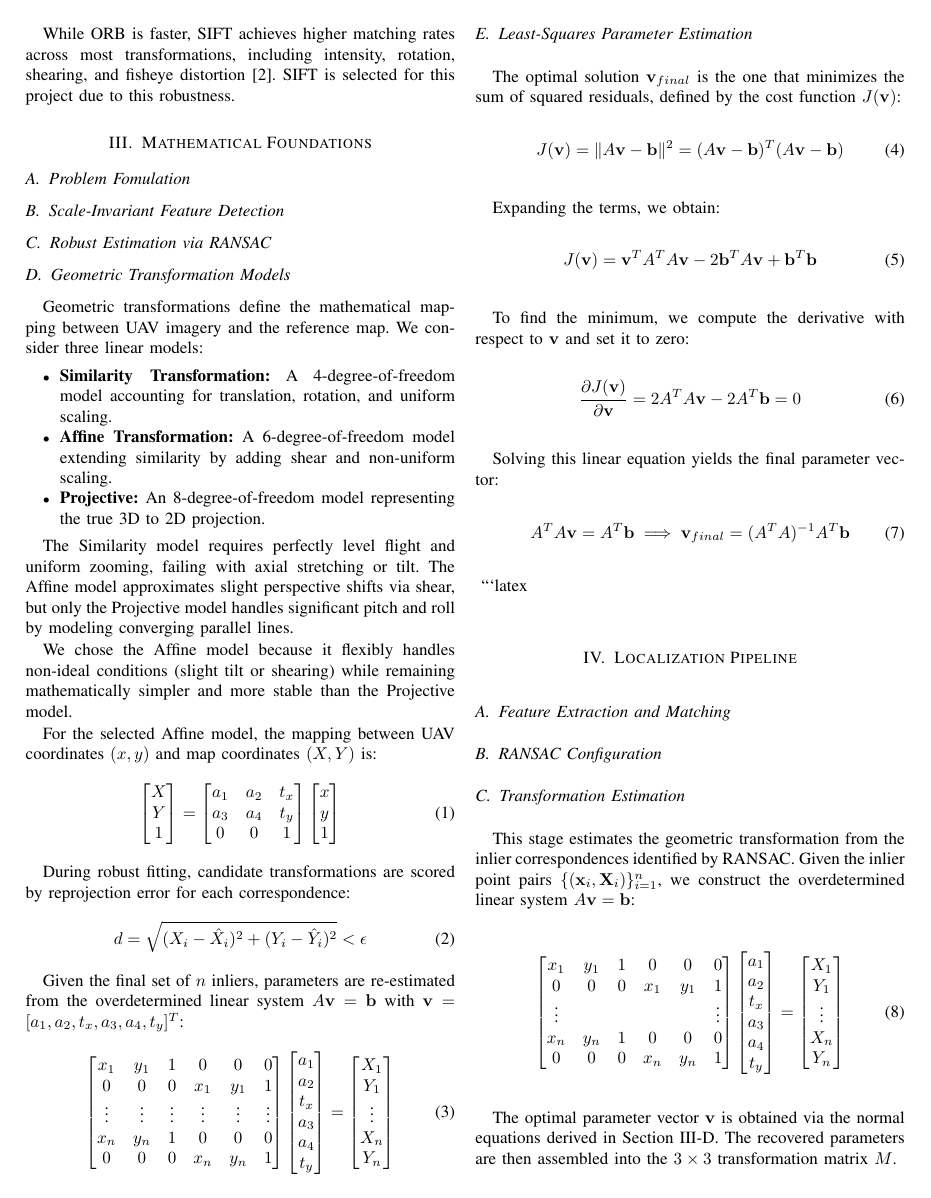
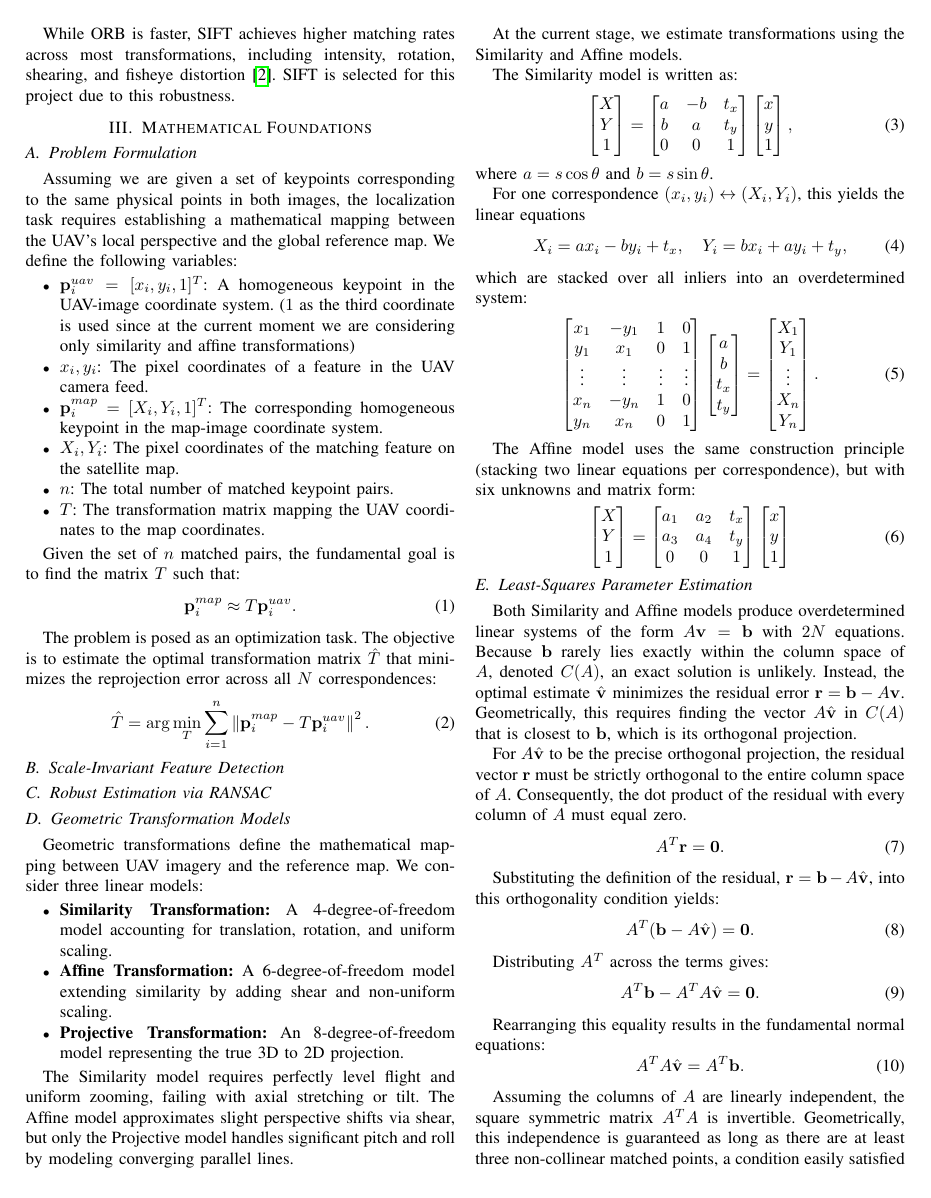
Before and after one commit to BohdanZasymovych/uav-image-to-map-localization, a LaTeX paper (report/main.tex, which reads report/sections/03_math_foundations.tex, report/sections/04_localization_pipeline.tex): page 2 of 3 before the commit and page 2 of 4 after it. Compiled offline with pdfLaTeX.

Commit message:
Problem formulation, desription of the models, least squares optimization and projection added to the report

````diff
--- a/report/main.tex
+++ b/report/main.tex
@@ -9,6 +9,8 @@
 \usepackage{graphicx}
 \usepackage{textcomp}
 \usepackage{xcolor}
+\usepackage{hyperref}
+
 \def\BibTeX{{\rm B\kern-.05em{\sc i\kern-.025em b}\kern-.08em
     T\kern-.1667em\lower.7ex\hbox{E}\kern-.125emX}}
 
--- a/report/sections/03_math_foundations.tex
+++ b/report/sections/03_math_foundations.tex
@@ -1,69 +1,109 @@
-\section{Mathematical Foundations}
+\section{Mathematical Foundations}\label{sec:math_foundations}
 
-\subsection{Problem Fomulation}
+\subsection{Problem Formulation}\label{subsec:problem_formulation}
+Assuming we are given a set of keypoints corresponding to the same physical points in both images, the localization task requires establishing a mathematical mapping between the UAV's local perspective and the global reference map. We define the following variables:
+
+\begin{itemize}
+    \item $\mathbf{p}_i^{uav} = [x_i, y_i, 1]^T$: A homogeneous keypoint in the UAV-image coordinate system. ($1$ as the third coordinate is used since at the current moment we are considering only similarity and affine transformations)
+    \item $x_i, y_i$: The pixel coordinates of a feature in the UAV camera feed.
+    \item $\mathbf{p}_i^{map} = [X_i, Y_i, 1]^T$: The corresponding homogeneous keypoint in the map-image coordinate system.
+    \item $X_i, Y_i$: The pixel coordinates of the matching feature on the satellite map.
+    \item $n$: The total number of matched keypoint pairs.
+    \item $T$: The transformation matrix mapping the UAV coordinates to the map coordinates.
+\end{itemize}
+
+Given the set of $n$ matched pairs, the fundamental goal is to find the matrix $T$ such that:
+\begin{equation}
+\mathbf{p}_i^{map} \approx T\mathbf{p}_i^{uav}.
+\end{equation}
+
+The problem is posed as an optimization task. The objective is to estimate the optimal transformation matrix $\hat{T}$ that minimizes the reprojection error across all $N$ correspondences:
+\begin{equation}
+\hat{T} = \arg\min_T \sum_{i=1}^{n} \left\|\mathbf{p}_i^{map} - T\mathbf{p}_i^{uav}\right\|^2.
+\end{equation}
+
+\subsection{Scale-Invariant Feature Detection}\label{subsec:feature_detection}
 % TODO: write content
 
-\subsection{Scale-Invariant Feature Detection}
+\subsection{Robust Estimation via RANSAC}\label{subsec:ransac}
 % TODO: write content
 
-\subsection{Robust Estimation via RANSAC}
-% TODO: write content
-
-\subsection{Geometric Transformation Models}
+\subsection{Geometric Transformation Models}\label{subsec:transformation_models}
 Geometric transformations define the mathematical mapping between UAV imagery and the reference map. We consider three linear models:
 
 \begin{itemize}
-	\item \textbf{Similarity Transformation:} A 4-degree-of-freedom model accounting for translation, rotation, and uniform scaling.
-	\item \textbf{Affine Transformation:} A 6-degree-of-freedom model extending similarity by adding shear and non-uniform scaling.
-	\item \textbf{Projective:} An 8-degree-of-freedom model representing the true 3D to 2D projection.
+    \item \textbf{Similarity Transformation:} A 4-degree-of-freedom model accounting for translation, rotation, and uniform scaling.
+    \item \textbf{Affine Transformation:} A 6-degree-of-freedom model extending similarity by adding shear and non-uniform scaling.
+    \item \textbf{Projective Transformation:} An 8-degree-of-freedom model representing the true 3D to 2D projection.
 \end{itemize}
 
 The Similarity model requires perfectly level flight and uniform zooming, failing with axial stretching or tilt. The Affine model approximates slight perspective shifts via shear, but only the Projective model handles significant pitch and roll by modeling converging parallel lines.
 
-We chose the Affine model because it flexibly handles non-ideal conditions (slight tilt or shearing) while remaining mathematically simpler and more stable than the Projective model.
+At the current stage, we estimate transformations using the Similarity and Affine models.
 
-For the selected Affine model, the mapping between UAV coordinates $(x, y)$ and map coordinates $(X, Y)$ is:
+The Similarity model is written as:
+\begin{equation}
+\begin{bmatrix} X \\ Y \\ 1 \end{bmatrix} =
+\begin{bmatrix}
+a & -b & t_x \\
+b &  a & t_y \\
+0 &  0 & 1
+\end{bmatrix}
+\begin{bmatrix} x \\ y \\ 1 \end{bmatrix},
+\end{equation}
+where $a = s\cos\theta$ and $b = s\sin\theta$.
+
+For one correspondence $(x_i, y_i) \leftrightarrow (X_i, Y_i)$, this yields the linear equations
+\begin{equation}
+X_i = ax_i - by_i + t_x, \quad Y_i = bx_i + ay_i + t_y,
+\end{equation}
+which are stacked over all inliers into an overdetermined system:
+\begin{equation}
+\begin{bmatrix}
+x_1 & -y_1 & 1 & 0 \\
+y_1 &  x_1 & 0 & 1 \\
+\vdots & \vdots & \vdots & \vdots \\
+x_n & -y_n & 1 & 0 \\
+y_n &  x_n & 0 & 1
+\end{bmatrix}
+\begin{bmatrix} a \\ b \\ t_x \\ t_y \end{bmatrix}
+=
+\begin{bmatrix} X_1 \\ Y_1 \\ \vdots \\ X_n \\ Y_n \end{bmatrix}.
+\end{equation}
+
+The Affine model uses the same construction principle (stacking two linear equations per correspondence), but with six unknowns and matrix form:
 \begin{equation}
 \begin{bmatrix} X \\ Y \\ 1 \end{bmatrix} =
 \begin{bmatrix} a_1 & a_2 & t_x \\ a_3 & a_4 & t_y \\ 0 & 0 & 1 \end{bmatrix}
 \begin{bmatrix} x \\ y \\ 1 \end{bmatrix}
 \end{equation}
 
-During robust fitting, candidate transformations are scored by reprojection error for each correspondence:
+\subsection{Least-Squares Parameter Estimation}\label{subsec:least_squares}
+Both Similarity and Affine models produce overdetermined linear systems of the form $A\mathbf{v}=\mathbf{b}$ with $2N$ equations. Because $\mathbf{b}$ rarely lies exactly within the column space of $A$, denoted $C(A)$, an exact solution is unlikely. Instead, the optimal estimate $\hat{\mathbf{v}}$ minimizes the residual error $\mathbf{r} = \mathbf{b} - A\mathbf{v}$. Geometrically, this requires finding the vector $A\hat{\mathbf{v}}$ in $C(A)$ that is closest to $\mathbf{b}$, which is its orthogonal projection.
+
+For $A\hat{\mathbf{v}}$ to be the precise orthogonal projection, the residual vector $\mathbf{r}$ must be strictly orthogonal to the entire column space of $A$. Consequently, the dot product of the residual with every column of $A$ must equal zero.
 \begin{equation}
-d = \sqrt{(X_i - \hat{X}_i)^2 + (Y_i - \hat{Y}_i)^2} < \epsilon
+A^T \mathbf{r} = \mathbf{0}.
 \end{equation}
 
-Given the final set of $n$ inliers, parameters are re-estimated from the overdetermined linear system $A\mathbf{v} = \mathbf{b}$ with $\mathbf{v} = [a_1, a_2, t_x, a_3, a_4, t_y]^T$:
+Substituting the definition of the residual, $\mathbf{r} = \mathbf{b} - A\hat{\mathbf{v}}$, into this orthogonality condition yields:
 \begin{equation}
-\begin{bmatrix}
-x_1 & y_1 & 1 & 0 & 0 & 0 \\
-0 & 0 & 0 & x_1 & y_1 & 1 \\
-\vdots & \vdots & \vdots & \vdots & \vdots & \vdots \\
-x_n & y_n & 1 & 0 & 0 & 0 \\
-0 & 0 & 0 & x_n & y_n & 1
-\end{bmatrix}
-\begin{bmatrix} a_1 \\ a_2 \\ t_x \\ a_3 \\ a_4 \\ t_y \end{bmatrix} =
-\begin{bmatrix} X_1 \\ Y_1 \\ \vdots \\ X_n \\ Y_n \end{bmatrix}
+A^T (\mathbf{b} - A\hat{\mathbf{v}}) = \mathbf{0}.
 \end{equation}
 
-\subsection{Least-Squares Parameter Estimation}
-The optimal solution $\mathbf{v}_{final}$ is the one that minimizes the sum of squared residuals, defined by the cost function $J(\mathbf{v})$:
+Distributing $A^T$ across the terms gives:
 \begin{equation}
-J(\mathbf{v}) = \|A\mathbf{v} - \mathbf{b}\|^2 = (A\mathbf{v} - \mathbf{b})^T(A\mathbf{v} - \mathbf{b})
+A^T \mathbf{b} - A^T A \hat{\mathbf{v}} = \mathbf{0}.
 \end{equation}
 
-Expanding the terms, we obtain:
+Rearranging this equality results in the fundamental normal equations:
 \begin{equation}
-J(\mathbf{v}) = \mathbf{v}^T A^T A \mathbf{v} - 2\mathbf{b}^T A \mathbf{v} + \mathbf{b}^T \mathbf{b}
+A^T A \hat{\mathbf{v}} = A^T \mathbf{b}.
 \end{equation}
 
-To find the minimum, we compute the derivative with respect to $\mathbf{v}$ and set it to zero:
+Assuming the columns of $A$ are linearly independent, the square symmetric matrix $A^T A$ is invertible. Geometrically, this independence is guaranteed as long as there are at least three non-collinear matched points, a condition easily satisfied by the vast number of dispersed keypoints typically extracted from the images. Multiplying both sides by its inverse provides the final closed-form estimator:
 \begin{equation}
-\frac{\partial J(\mathbf{v})}{\partial \mathbf{v}} = 2A^T A \mathbf{v} - 2A^T \mathbf{b} = 0
+\hat{\mathbf{v}} = (A^T A)^{-1}A^T \mathbf{b}.
 \end{equation}
 
-Solving this linear equation yields the final parameter vector:
-\begin{equation}
-A^T A \mathbf{v} = A^T \mathbf{b} \implies \mathbf{v}_{final} = (A^T A)^{-1} A^T \mathbf{b}
-\end{equation}
+This geometrical formulation is entirely model-agnostic: only the structure of $A$ and the length of $\mathbf{v}$ change between the Similarity and Affine models.
--- a/report/sections/04_localization_pipeline.tex
+++ b/report/sections/04_localization_pipeline.tex
@@ -1,4 +1,3 @@
-```latex
 \section{Localization Pipeline}
 
 % -----------------------------------------------------------------------------
@@ -45,25 +44,3 @@
 % Do NOT describe inlier selection here — that is IV-B.
 % -----------------------------------------------------------------------------
 \subsection{Transformation Estimation}
-This stage estimates the geometric transformation from the inlier
-correspondences identified by RANSAC. Given the inlier point pairs
-$\{(\mathbf{x}_i, \mathbf{X}_i)\}_{i=1}^{n}$, we construct the
-overdetermined linear system $A\mathbf{v} = \mathbf{b}$:
-
-\begin{equation}
-\begin{bmatrix}
-x_1 & y_1 & 1 & 0   & 0   & 0 \\
-0   & 0   & 0 & x_1 & y_1 & 1 \\
-\vdots & & & & & \vdots \\
-x_n & y_n & 1 & 0   & 0   & 0 \\
-0   & 0   & 0 & x_n & y_n & 1
-\end{bmatrix}
-\begin{bmatrix} a_1 \\ a_2 \\ t_x \\ a_3 \\ a_4 \\ t_y \end{bmatrix}
-=
-\begin{bmatrix} X_1 \\ Y_1 \\ \vdots \\ X_n \\ Y_n \end{bmatrix}
-\label{eq:linear_system}
-\end{equation}
-
-The optimal parameter vector $\mathbf{v}$ is obtained via the normal
-equations derived in Section~III-D. The recovered parameters are then
-assembled into the $3 \times 3$ transformation matrix $M$.
````
Also changed, not shown: report/sections/04_localization_pipeline.tex (34 more changed lines).
